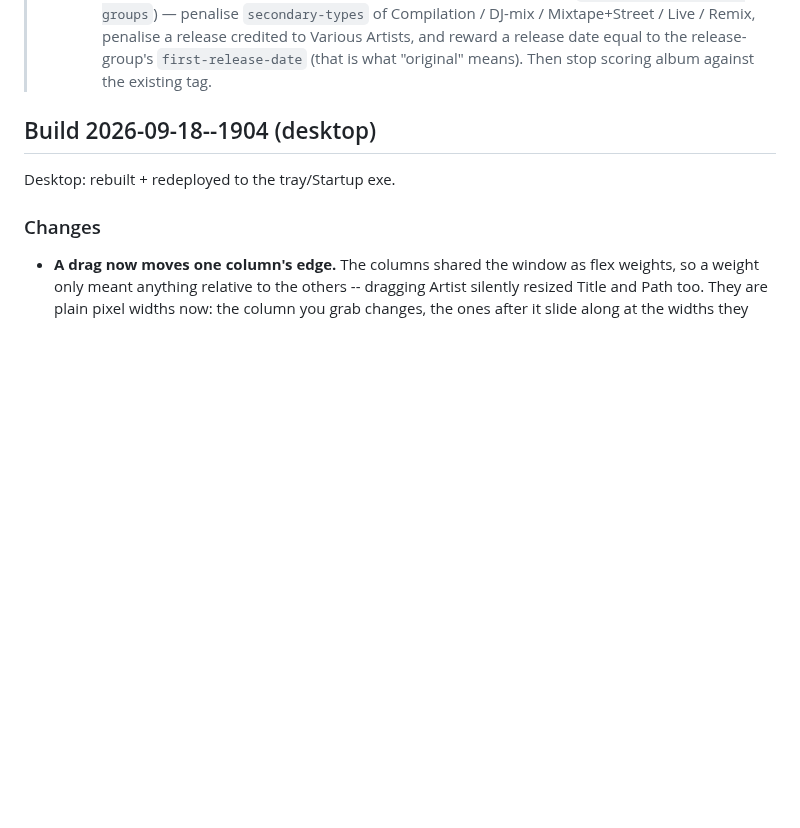
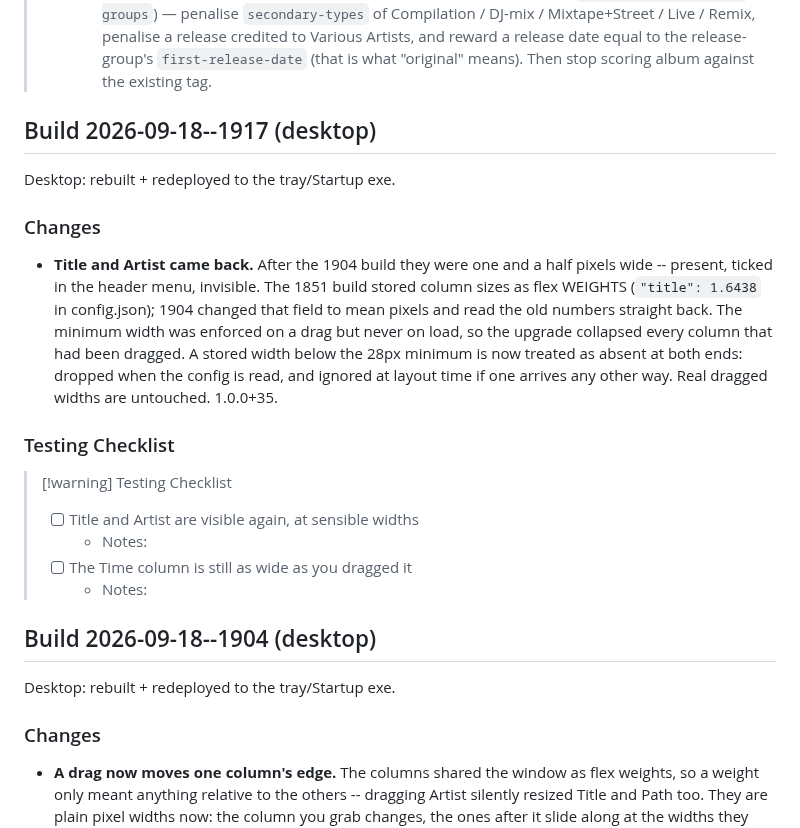
Before and after one commit to mklod/fooplayer, a Markdown page: CHANGELOG.md, the part around the change. Rendered like a GitHub page; blank space fills up the shorter version.

Commit message:
docs: build 2026-09-18--1917 — stale flex weights collapsed Title/Artist (1.0.0+35)
Co-Authored-By: Claude Opus 5 (1M context) <noreply@anthropic.com>
Claude-Session: https://claude.ai/code/session_011zjpfUtVmccYBbQinxQzKZ

```diff
--- a/CHANGELOG.md
+++ b/CHANGELOG.md
@@ -40,6 +40,32 @@
 >   penalise a release credited to Various Artists, and reward a release date
 >   equal to the release-group's `first-release-date` (that is what "original"
 >   means). Then stop scoring album against the existing tag.
+
+## Build 2026-09-18--1917 (desktop)
+
+Desktop: rebuilt + redeployed to the tray/Startup exe.
+
+### Changes
+
+- **Title and Artist came back.** After the 1904 build they were one and
+  a half pixels wide -- present, ticked in the header menu, invisible.
+  The 1851 build stored column sizes as flex WEIGHTS (`"title": 1.6438`
+  in config.json); 1904 changed that field to mean pixels and read the
+  old numbers straight back. The minimum width was enforced on a drag
+  but never on load, so the upgrade collapsed every column that had been
+  dragged.
+  A stored width below the 28px minimum is now treated as absent at both
+  ends: dropped when the config is read, and ignored at layout time if
+  one arrives any other way. Real dragged widths are untouched.
+  1.0.0+35.
+
+### Testing Checklist
+
+> [!warning] Testing Checklist
+> - [ ] Title and Artist are visible again, at sensible widths
+>   - Notes:
+> - [ ] The Time column is still as wide as you dragged it
+>   - Notes:
 
 ## Build 2026-09-18--1904 (desktop)
 
```
